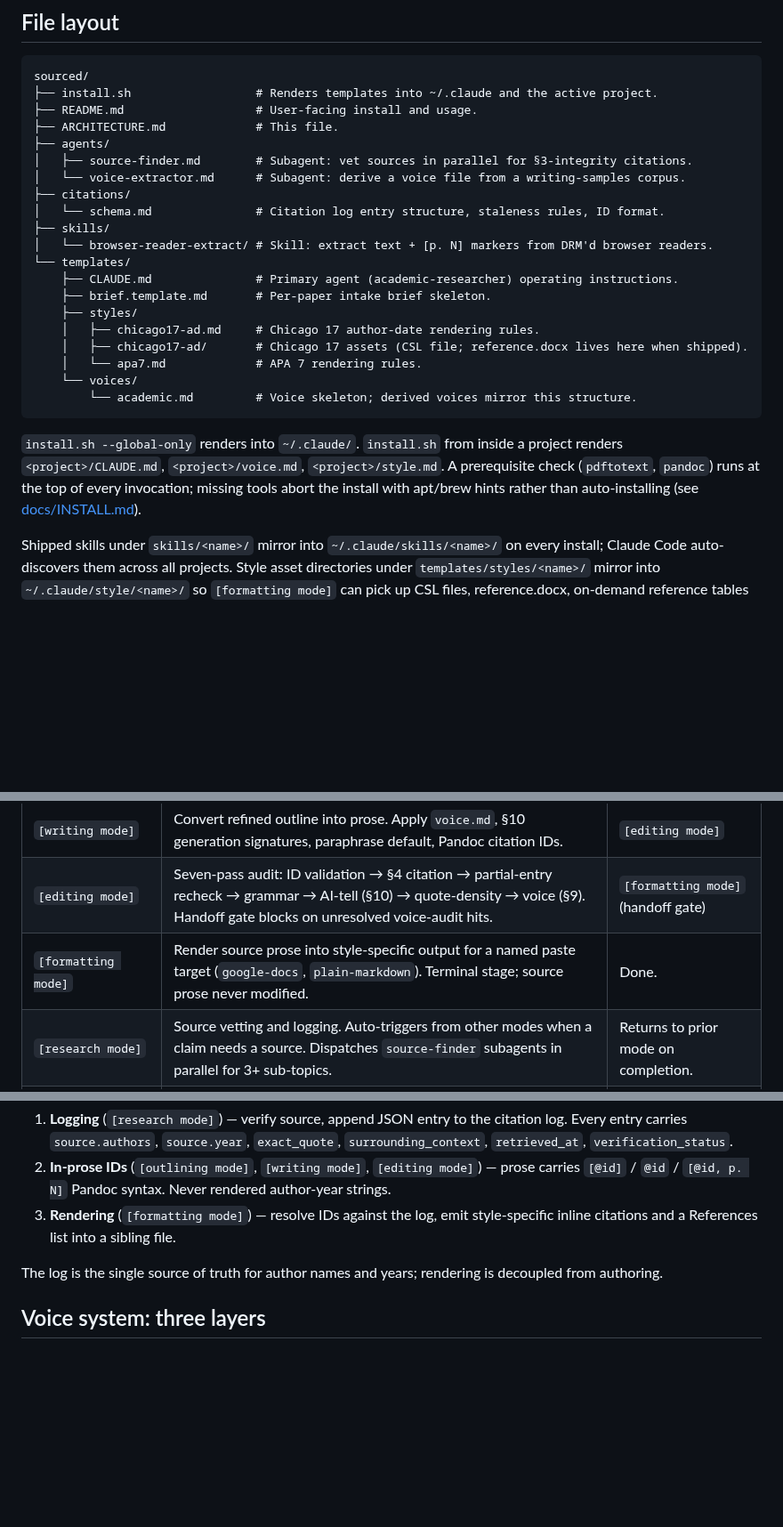
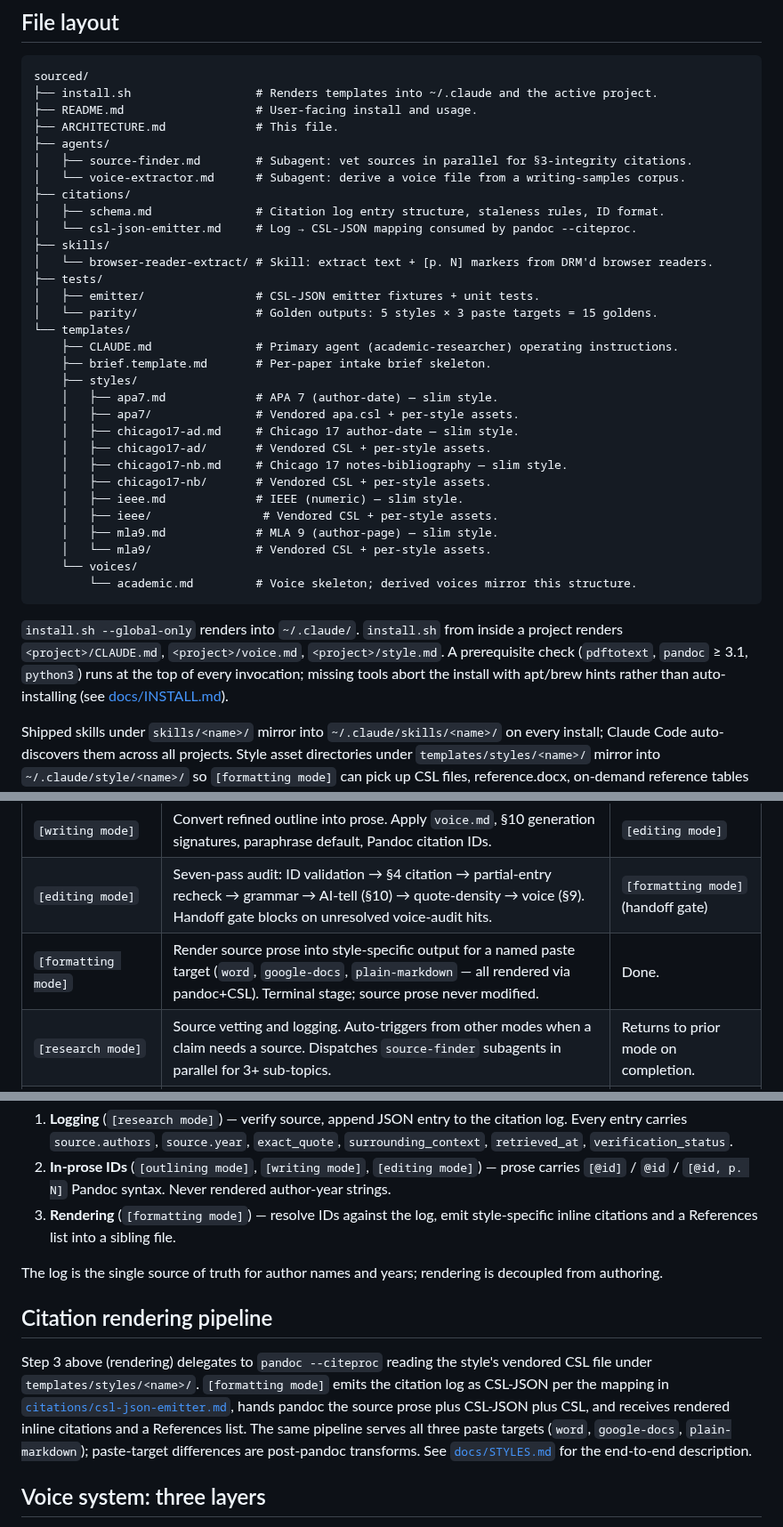
Before and after one commit to hayden1126/sourced, a Markdown page: ARCHITECTURE.md, 3 parts joined by grey strips. Shown at 89% size. Rendered like a GitHub page; blank space fills up the shorter version.

Commit message:
Update ARCHITECTURE for 5-slim-style post-migration state

````diff
--- a/ARCHITECTURE.md
+++ b/ARCHITECTURE.md
@@ -13,21 +13,32 @@ sourced/
 │   ├── source-finder.md        # Subagent: vet sources in parallel for §3-integrity citations.
 │   └── voice-extractor.md      # Subagent: derive a voice file from a writing-samples corpus.
 ├── citations/
-│   └── schema.md               # Citation log entry structure, staleness rules, ID format.
+│   ├── schema.md               # Citation log entry structure, staleness rules, ID format.
+│   └── csl-json-emitter.md     # Log → CSL-JSON mapping consumed by pandoc --citeproc.
 ├── skills/
 │   └── browser-reader-extract/ # Skill: extract text + [p. N] markers from DRM'd browser readers.
+├── tests/
+│   ├── emitter/                # CSL-JSON emitter fixtures + unit tests.
+│   └── parity/                 # Golden outputs: 5 styles × 3 paste targets = 15 goldens.
 └── templates/
     ├── CLAUDE.md               # Primary agent (academic-researcher) operating instructions.
     ├── brief.template.md       # Per-paper intake brief skeleton.
     ├── styles/
-    │   ├── chicago17-ad.md     # Chicago 17 author-date rendering rules.
-    │   ├── chicago17-ad/       # Chicago 17 assets (CSL file; reference.docx lives here when shipped).
-    │   └── apa7.md             # APA 7 rendering rules.
+    │   ├── apa7.md             # APA 7 (author-date) — slim style.
+    │   ├── apa7/               # Vendored apa.csl + per-style assets.
+    │   ├── chicago17-ad.md     # Chicago 17 author-date — slim style.
+    │   ├── chicago17-ad/       # Vendored CSL + per-style assets.
+    │   ├── chicago17-nb.md     # Chicago 17 notes-bibliography — slim style.
+    │   ├── chicago17-nb/       # Vendored CSL + per-style assets.
+    │   ├── ieee.md             # IEEE (numeric) — slim style.
+    │   ├── ieee/                # Vendored CSL + per-style assets.
+    │   ├── mla9.md             # MLA 9 (author-page) — slim style.
+    │   └── mla9/               # Vendored CSL + per-style assets.
     └── voices/
         └── academic.md         # Voice skeleton; derived voices mirror this structure.
 ```
 
-`install.sh --global-only` renders into `~/.claude/`. `install.sh` from inside a project renders `<project>/CLAUDE.md`, `<project>/voice.md`, `<project>/style.md`. A prerequisite check (`pdftotext`, `pandoc`) runs at the top of every invocation; missing tools abort the install with apt/brew hints rather than auto-installing (see [docs/INSTALL.md](./docs/INSTALL.md#prerequisite-check)).
+`install.sh --global-only` renders into `~/.claude/`. `install.sh` from inside a project renders `<project>/CLAUDE.md`, `<project>/voice.md`, `<project>/style.md`. A prerequisite check (`pdftotext`, `pandoc` ≥ 3.1, `python3`) runs at the top of every invocation; missing tools abort the install with apt/brew hints rather than auto-installing (see [docs/INSTALL.md](./docs/INSTALL.md#prerequisite-check)).
 
 Shipped skills under `skills/<name>/` mirror into `~/.claude/skills/<name>/` on every install; Claude Code auto-discovers them across all projects. Style asset directories under `templates/styles/<name>/` mirror into `~/.claude/style/<name>/` so `[formatting mode]` can pick up CSL files, reference.docx, on-demand reference tables (e.g., `classical-abbreviations.md`), and other per-style binaries without a separate fetch. The on-demand reference pattern lets a style offload rarely-used lookups (per-author classical abbreviations) without paying per-format-pass load cost; `style.md` stays lean and the reference file is Read only when a citation triggers it.
 
@@ -45,7 +56,7 @@ Shipped skills under `skills/<name>/` mirror into `~/.claude/skills/<name>/` on
 | `[refining mode]` | Stress-test the outline. Citation / structure / synthesis-integrity (§4) audit before prose exists. | `[writing mode]` (sign-off gate) |
 | `[writing mode]` | Convert refined outline into prose. Apply `voice.md`, §10 generation signatures, paraphrase default, Pandoc citation IDs. | `[editing mode]` |
 | `[editing mode]` | Seven-pass audit: ID validation → §4 citation → partial-entry recheck → grammar → AI-tell (§10) → quote-density → voice (§9). Handoff gate blocks on unresolved voice-audit hits. | `[formatting mode]` (handoff gate) |
-| `[formatting mode]` | Render source prose into style-specific output for a named paste target (`google-docs`, `plain-markdown`). Terminal stage; source prose never modified. | Done. |
+| `[formatting mode]` | Render source prose into style-specific output for a named paste target (`word`, `google-docs`, `plain-markdown` — all rendered via pandoc+CSL). Terminal stage; source prose never modified. | Done. |
 | `[research mode]` | Source vetting and logging. Auto-triggers from other modes when a claim needs a source. Dispatches `source-finder` subagents in parallel for 3+ sub-topics. | Returns to prior mode on completion. |
 | `[red team mode]` | Systematically challenge every claim. Counterpoints, blind spots. | Any mode. |
 | `[babble mode]` | Stream-of-consciousness. No structure. Raw material for collaboration. | Any mode. |
@@ -77,6 +88,10 @@ Each moment is owned by exactly one mode family.
 
 The log is the single source of truth for author names and years; rendering is decoupled from authoring.
 
+## Citation rendering pipeline
+
+Step 3 above (rendering) delegates to `pandoc --citeproc` reading the style's vendored CSL file under `templates/styles/<name>/`. `[formatting mode]` emits the citation log as CSL-JSON per the mapping in [`citations/csl-json-emitter.md`](./citations/csl-json-emitter.md), hands pandoc the source prose plus CSL-JSON plus CSL, and receives rendered inline citations and a References list. The same pipeline serves all three paste targets (`word`, `google-docs`, `plain-markdown`); paste-target differences are post-pandoc transforms. See [`docs/STYLES.md`](./docs/STYLES.md) for the end-to-end description.
+
 ## Voice system: three layers
 
 1. **Skeleton** (`templates/voices/academic.md`) — section structure + `## Iron rules` section. Copied verbatim into the voice library on global install.
````
Also changed, not shown: other parts of ARCHITECTURE.md (+2 -2 lines).
